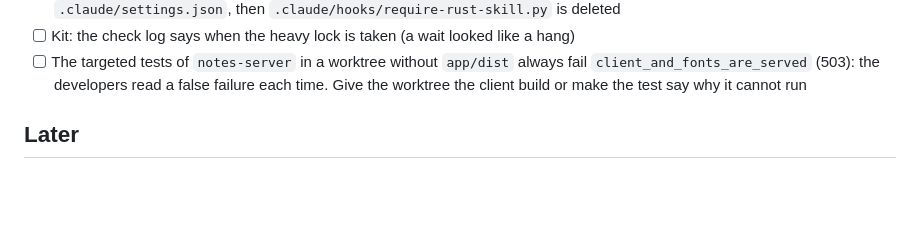
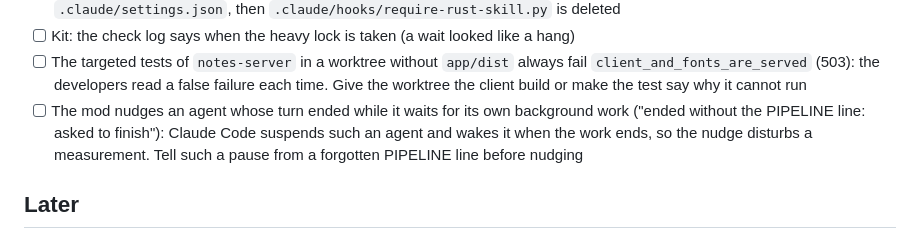
Before and after one commit to Peper20/BalukNotes, a Markdown page: docs/roadmap.md, the part around the change. GitHub-like rendering; blank space fills up the shorter version.

Commit message:
Roadmap: the mod nudges an agent that waits for its background work
Co-Authored-By: Claude Opus 5.5 <noreply@anthropic.com>

```diff
--- a/docs/roadmap.md
+++ b/docs/roadmap.md
@@ -335,6 +335,11 @@ is merged, one task at a time.
       always fail `client_and_fonts_are_served` (503): the developers read a
       false failure each time. Give the worktree the client build or make the
       test say why it cannot run
+- [ ] The mod nudges an agent whose turn ended while it waits for its own
+      background work ("ended without the PIPELINE line: asked to finish"):
+      Claude Code suspends such an agent and wakes it when the work ends, so
+      the nudge disturbs a measurement. Tell such a pause from a forgotten
+      PIPELINE line before nudging
 
 ## Later
 
```
